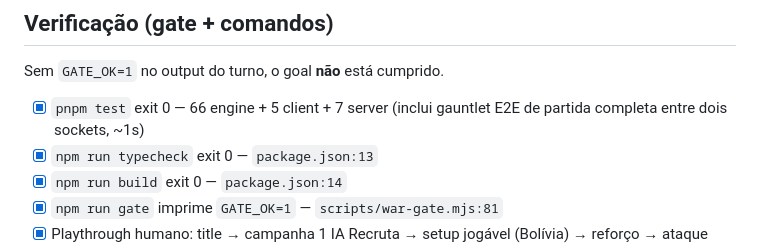
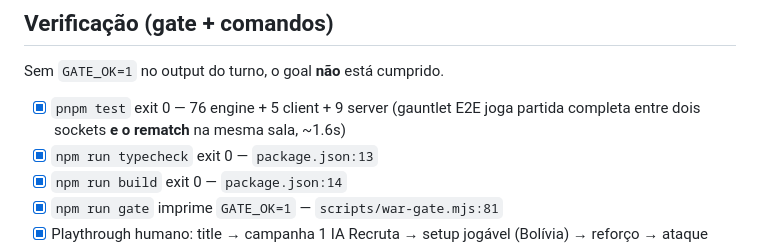
Before and after one commit to joaobricio3-spec/war2, a Markdown page: GOAL.md, the part around the change. Drawn GitHub-style.

Commit message:
Refresh GOAL.md test counts
Generated with [Devin](https://devin.ai)

Co-Authored-By: Devin <158243242+devin-ai-integration[bot]@users.noreply.github.com>

```diff
--- a/GOAL.md
+++ b/GOAL.md
@@ -32,7 +32,7 @@ engine ganha"), mantemos **defesa `min(3, tropas_destino)`** e documentamos aqui
 
 Sem `GATE_OK=1` no output do turno, o goal **não** está cumprido.
 
-- [x] `pnpm test` exit 0 — 66 engine + 5 client + 7 server (inclui gauntlet E2E de partida completa entre dois sockets, ~1s)
+- [x] `pnpm test` exit 0 — 76 engine + 5 client + 9 server (gauntlet E2E joga partida completa entre dois sockets **e o rematch** na mesma sala, ~1.6s)
 - [x] `npm run typecheck` exit 0 — `package.json:13`
 - [x] `npm run build` exit 0 — `package.json:14`
 - [x] `npm run gate` imprime `GATE_OK=1` — `scripts/war-gate.mjs:81`
```
